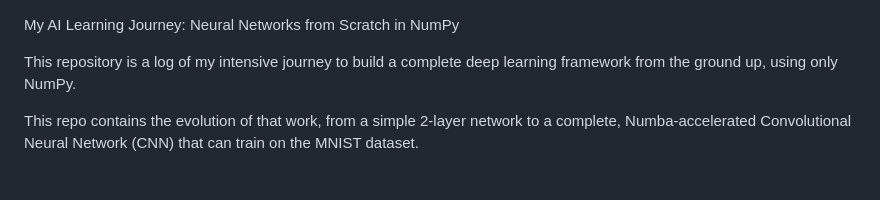
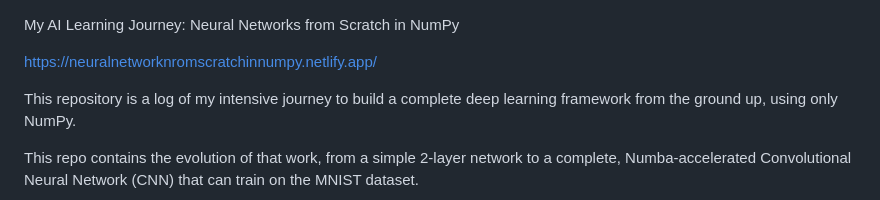
Before and after one commit to Rohit78S/A-full-summery-of-neural-networks-NN-DNN-CNN-RNN, a Markdown page: README.md, the part around the change. Drawn GitHub-style; blank space fills up the shorter version.

```diff
--- a/README.md
+++ b/README.md
@@ -1,4 +1,6 @@
 My AI Learning Journey: Neural Networks from Scratch in NumPy
+
+https://neuralnetworknromscratchinnumpy.netlify.app/
 
 This repository is a log of my intensive journey to build a complete deep learning framework from the ground up, using only NumPy.
 
```
